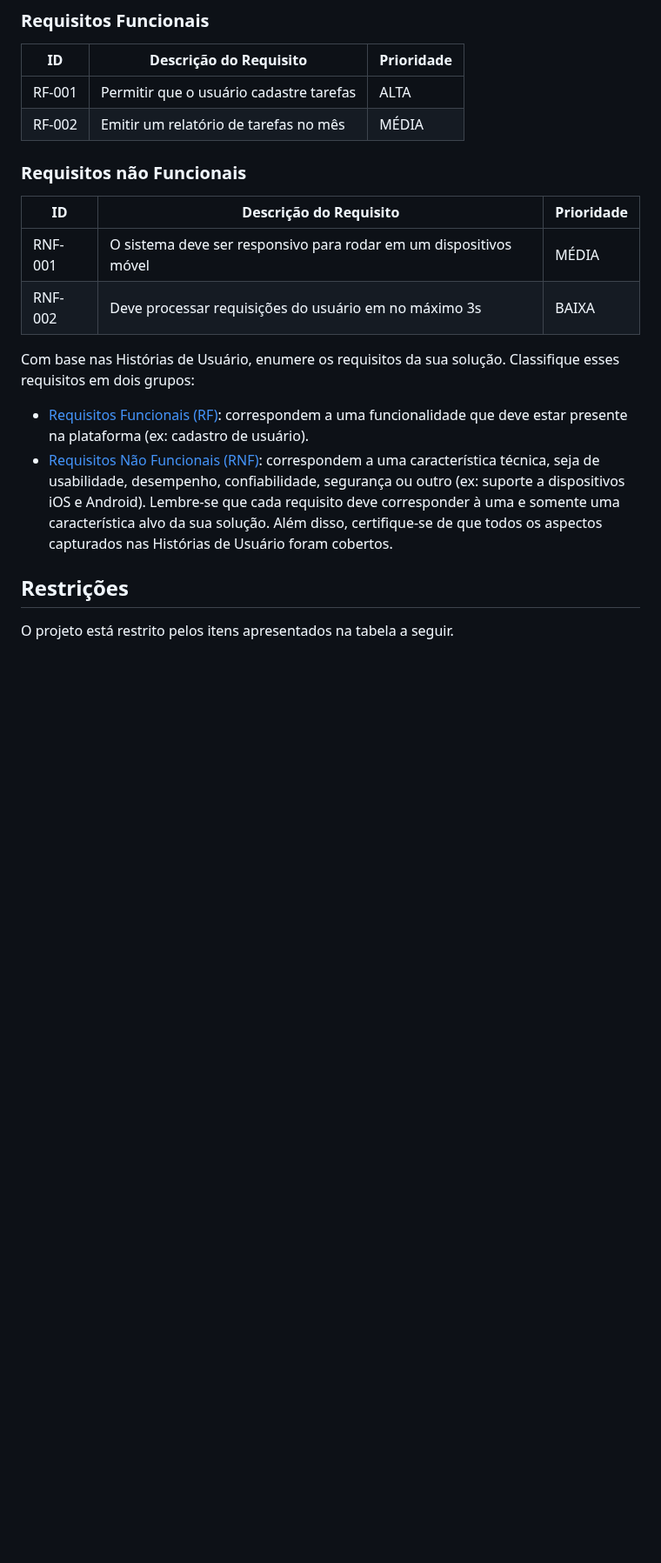
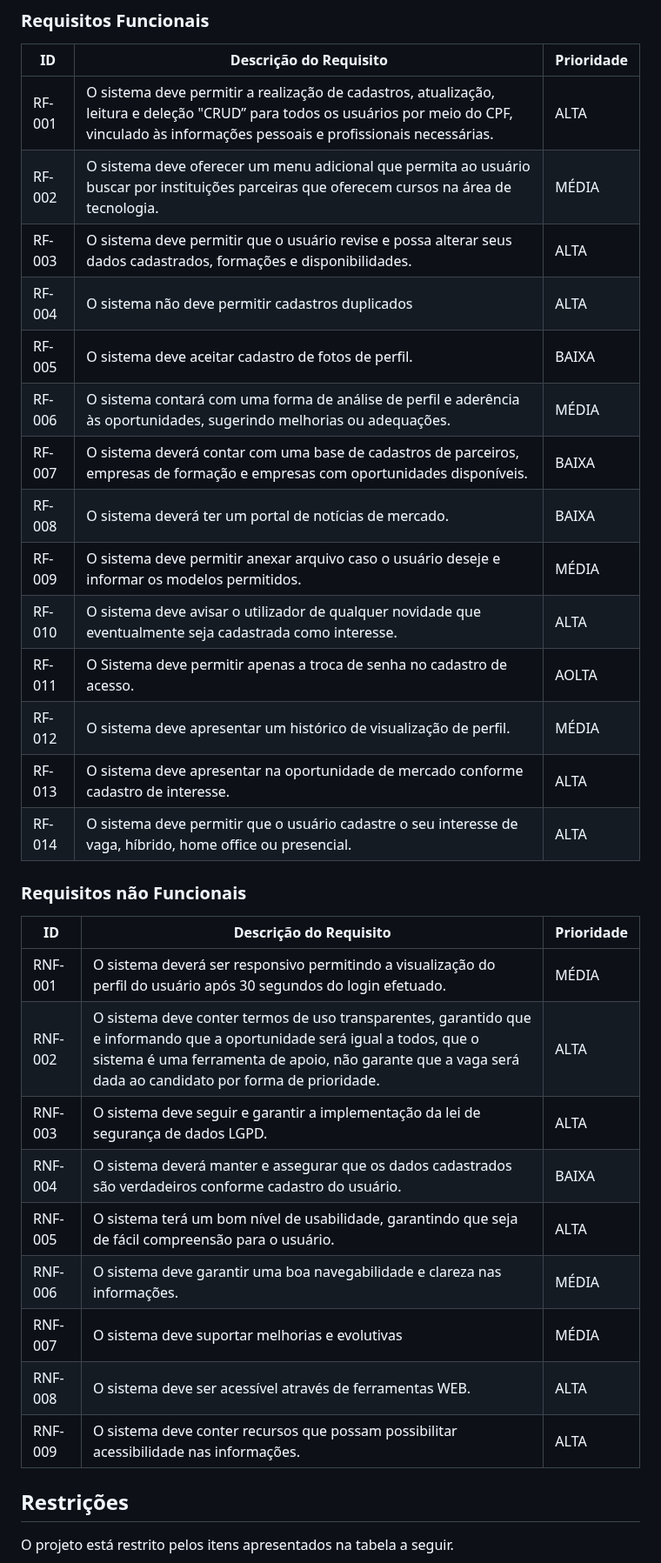
Before and after one commit to ICEI-PUC-Minas-PMV-ADS/pmv-ads-2023-1-e1-proj-web-t5-nolayoff, a Markdown page: docs/02-Especificação do Projeto.md, the part around one of its changes. Shown at 87% size. Rendered like a GitHub page; blank space fills up the shorter version.

```diff
--- a/docs/02-Especificação do Projeto.md
+++ b/docs/02-Especificação do Projeto.md
@@ -48,31 +76,35 @@ As tabelas que se seguem apresentam os requisitos funcionais e não funcionais q
 
 |ID    | Descrição do Requisito  | Prioridade |
 |------|-----------------------------------------|----|
-|RF-001| Permitir que o usuário cadastre tarefas | ALTA |
-|RF-002| Emitir um relatório de tarefas no mês   | MÉDIA |
+|RF-001| O sistema deve permitir a realização de cadastros, atualização, leitura e deleção "CRUD” para todos os usuários por meio do CPF, vinculado às informações pessoais e profissionais necessárias. | ALTA |
+|RF-002| O sistema deve oferecer um menu adicional que permita ao usuário buscar por instituições parceiras que oferecem cursos na área de tecnologia. | MÉDIA |
+|RF-003| O sistema deve permitir que o usuário revise e possa alterar seus dados cadastrados, formações e disponibilidades.  | ALTA |
+|RF-004| O sistema não deve permitir cadastros duplicados | ALTA |
+|RF-005| O sistema deve aceitar cadastro de fotos de perfil. | BAIXA |
+|RF-006| O sistema contará com uma forma de análise de perfil e aderência às oportunidades, sugerindo melhorias ou adequações.  | MÉDIA |
+|RF-007| O sistema deverá contar com uma base de cadastros de parceiros, empresas de formação e empresas com oportunidades disponíveis. | BAIXA |
+|RF-008| O sistema deverá ter um portal de notícias de mercado. | BAIXA |
+|RF-009| O sistema deve permitir anexar arquivo caso o usuário deseje e informar os modelos permitidos. | MÉDIA |
+|RF-010| O sistema deve avisar o utilizador de qualquer novidade que eventualmente seja cadastrada como interesse. | ALTA |
+|RF-011| O Sistema deve permitir apenas a troca de senha no cadastro de acesso. | AOLTA |
+|RF-012| O sistema deve apresentar um histórico de visualização de perfil. | MÉDIA |
+|RF-013| O sistema deve apresentar na oportunidade de mercado conforme cadastro de interesse. | ALTA |
+|RF-014| O sistema deve permitir que o usuário cadastre o seu interesse de vaga, híbrido, home office ou presencial.  | ALTA |
 
 
 ### Requisitos não Funcionais
 
 |ID     | Descrição do Requisito  |Prioridade |
 |-------|-------------------------|----|
-|RNF-001| O sistema deve ser responsivo para rodar em um dispositivos móvel | MÉDIA |
-|RNF-002| Deve processar requisições do usuário em no máximo 3s |  BAIXA |
-
-Com base nas Histórias de Usuário, enumere os requisitos da sua solução. Classifique esses requisitos em dois grupos:
-
-- [Requisitos Funcionais
- (RF)](https://pt.wikipedia.org/wiki/Requisito_funcional):
- correspondem a uma funcionalidade que deve estar presente na
-  plataforma (ex: cadastro de usuário).
-- [Requisitos Não Funcionais
-  (RNF)](https://pt.wikipedia.org/wiki/Requisito_n%C3%A3o_funcional):
-  correspondem a uma característica técnica, seja de usabilidade,
-  desempenho, confiabilidade, segurança ou outro (ex: suporte a
-  dispositivos iOS e Android).
-Lembre-se que cada requisito deve corresponder à uma e somente uma
-característica alvo da sua solução. Além disso, certifique-se de que
-todos os aspectos capturados nas Histórias de Usuário foram cobertos.
+|RNF-001| O sistema deverá ser responsivo permitindo a visualização do perfil do usuário após 30 segundos do login efetuado.  | MÉDIA |
+|RNF-002| O sistema deve conter termos de uso transparentes, garantido que e informando que a oportunidade será igual a todos, que o sistema é uma ferramenta de apoio, não garante que a vaga será dada ao candidato por forma de prioridade.  |  ALTA |
+|RNF-003| O sistema deve seguir e garantir a implementação da lei de segurança de dados LGPD. |  ALTA |
+|RNF-004| O sistema deverá manter e assegurar que os dados cadastrados são verdadeiros conforme cadastro do usuário. |  BAIXA |
+|RNF-005| O sistema terá um bom nível de usabilidade, garantindo que seja de fácil compreensão para o usuário.|  ALTA |
+|RNF-006| O sistema deve garantir uma boa navegabilidade e clareza nas informações. |  MÉDIA |
+|RNF-007| O sistema deve suportar melhorias e evolutivas |  MÉDIA |
+|RNF-008| O sistema deve ser acessível através de ferramentas WEB. |  ALTA |
+|RNF-009| O sistema deve conter recursos que possam possibilitar acessibilidade nas informações.  |  ALTA |
 
 ## Restrições
 
```
Also changed, not shown: other parts of docs/02-Especificação do Projeto.md (+61 -39 lines).
